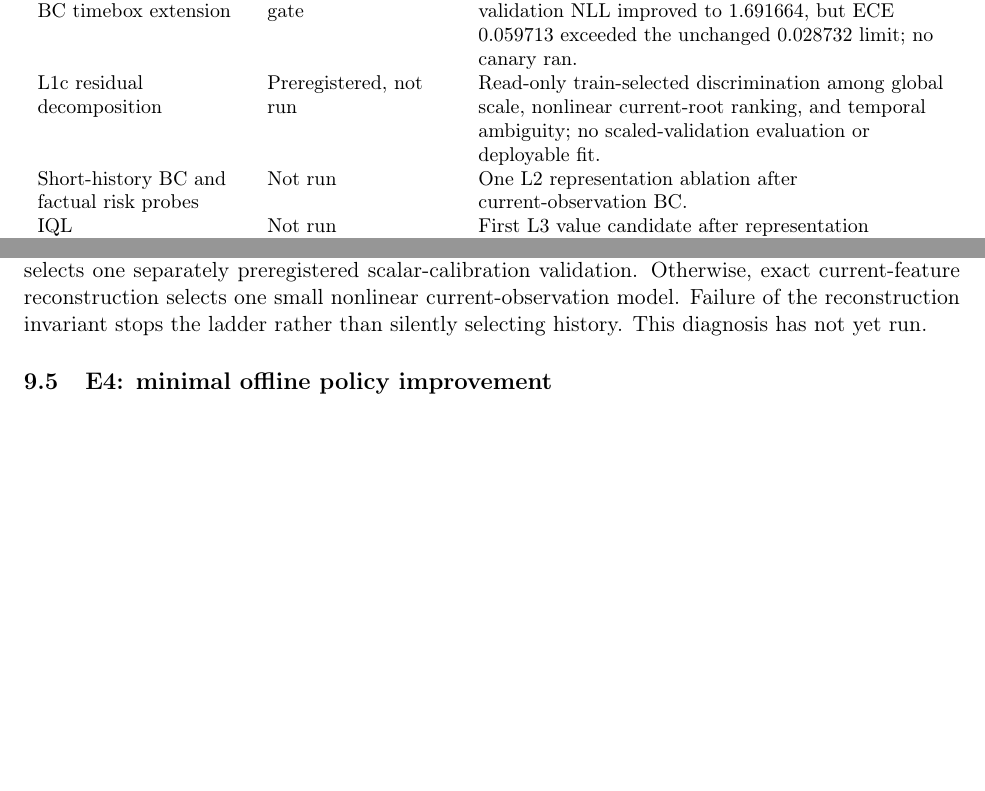
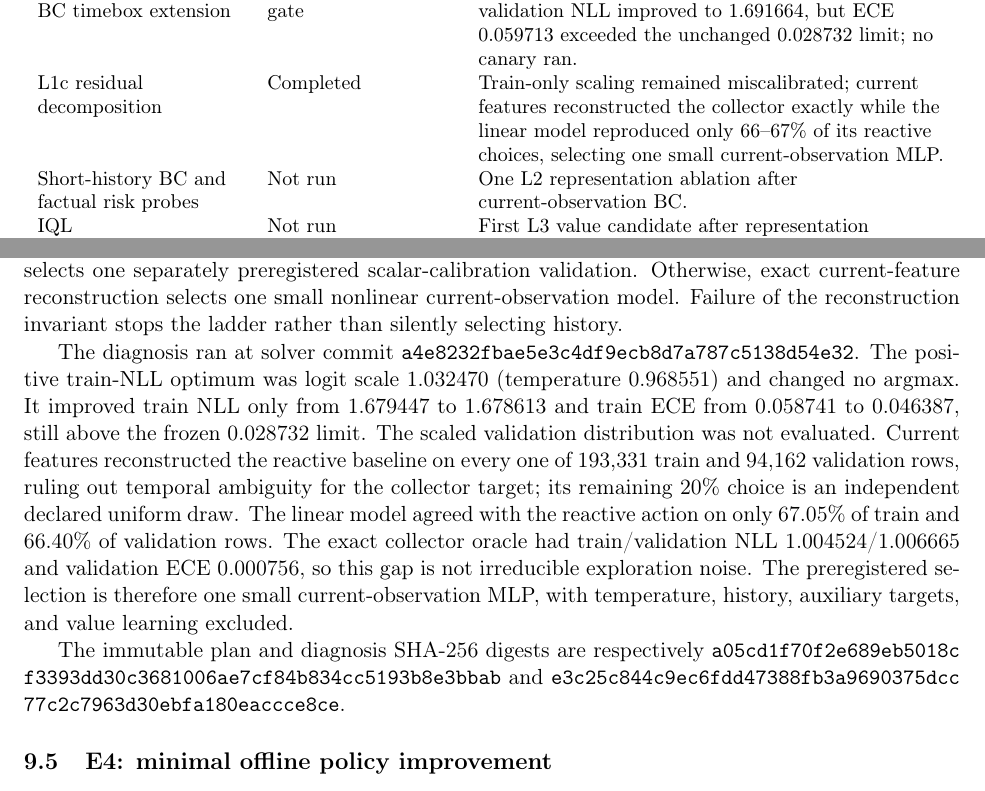
Before and after one commit to N0zoM1z0/touhou-solver-th06-rl, a LaTeX paper (paper/main.tex): two parts of pages 9 and 14 of 17, joined at a grey line, cut so that both start at the same text, the shorter picture padded with empty space. Compiled offline with pdfLaTeX.

Commit message:
research: select nonlinear L1 ablation
Assisted-by: Reimu (gensokyo-skills:reimu-incident-triage)

Assisted-by: Cirno (gensokyo-skills:cirno-radical-simplification)

Assisted-by: Marisa (gensokyo-skills:marisa-rapid-prototyping)

```diff
--- a/paper/main.tex
+++ b/paper/main.tex
@@ -505,7 +507,7 @@ Action frequency & Evaluated comparator & Validation NLL 2.286394 and ECE 0.0087
 Current-observation BC & Negative held-out gate & Validation NLL 2.014976 beat action frequency, but ECE 0.124251 exceeded the frozen 0.028749 bound; no Wine canary ran. \\
 Current-observation BC convergence follow-up & Inconclusive & Validation NLL improved to 1.720755 and ECE to 0.055148, but 2,000 updates ended at gradient ratio 0.0196 rather than the frozen 0.01 threshold; no canary ran. \\
 Current-observation BC timebox extension & Negative held-out gate & The identical fit converged at update 4,631 and validation NLL improved to 1.691664, but ECE 0.059713 exceeded the unchanged 0.028732 limit; no canary ran. \\
-L1c residual decomposition & Preregistered, not run & Read-only train-selected discrimination among global scale, nonlinear current-root ranking, and temporal ambiguity; no scaled-validation evaluation or deployable fit. \\
+L1c residual decomposition & Completed & Train-only scaling remained miscalibrated; current features reconstructed the collector exactly while the linear model reproduced only 66--67\% of its reactive choices, selecting one small current-observation MLP. \\
 Short-history BC and factual risk probes & Not run & One L2 representation ablation after current-observation BC. \\
 IQL & Not run & First L3 value candidate after representation learnability. \\
 CQL & Not run & Admitted only after measured IQL unsupported-action overestimation. \\
@@ -840,7 +842,27 @@ the scaled validation distribution remains unread.  A successful train-only
 scale selects one separately preregistered scalar-calibration validation.
 Otherwise, exact current-feature reconstruction selects one small nonlinear
 current-observation model.  Failure of the reconstruction invariant stops the
-ladder rather than silently selecting history.  This diagnosis has not yet run.
+ladder rather than silently selecting history.
+
+The diagnosis ran at solver commit
+\path{a4e8232fbae5e3c4df9ecb8d7a787c5138d54e32}.  The positive train-NLL
+optimum was logit scale 1.032470 (temperature 0.968551) and changed no argmax.
+It improved train NLL only from 1.679447 to 1.678613 and train ECE from
+0.058741 to 0.046387, still above the frozen 0.028732 limit.  The scaled
+validation distribution was not evaluated.  Current features reconstructed
+the reactive baseline on every one of 193,331 train and 94,162 validation
+rows, ruling out temporal ambiguity for the collector target; its remaining
+20\% choice is an independent declared uniform draw.  The linear model agreed
+with the reactive action on only 67.05\% of train and 66.40\% of validation
+rows.  The exact collector oracle had train/validation NLL 1.004524/1.006665
+and validation ECE 0.000756, so this gap is not irreducible exploration noise.
+The preregistered selection is therefore one small current-observation MLP,
+with temperature, history, auxiliary targets, and value learning excluded.
+
+The immutable plan and diagnosis SHA-256 digests are respectively
+\path{a05cd1f70f2e689eb5018cf3393dd30c3681006ae7cf84b834cc5193b8e3bbab}
+and
+\path{e3c25c844c9ec6fdd47388fb3a9690375dcc77c2c7963d30ebfa180eaccce8ce}.
 
 \subsection{E4: minimal offline policy improvement}
 
```
Also changed, not shown: START_HERE.md (+13 -9 lines), paper/main.pdf, paper/main.tex (15 more changed lines).
